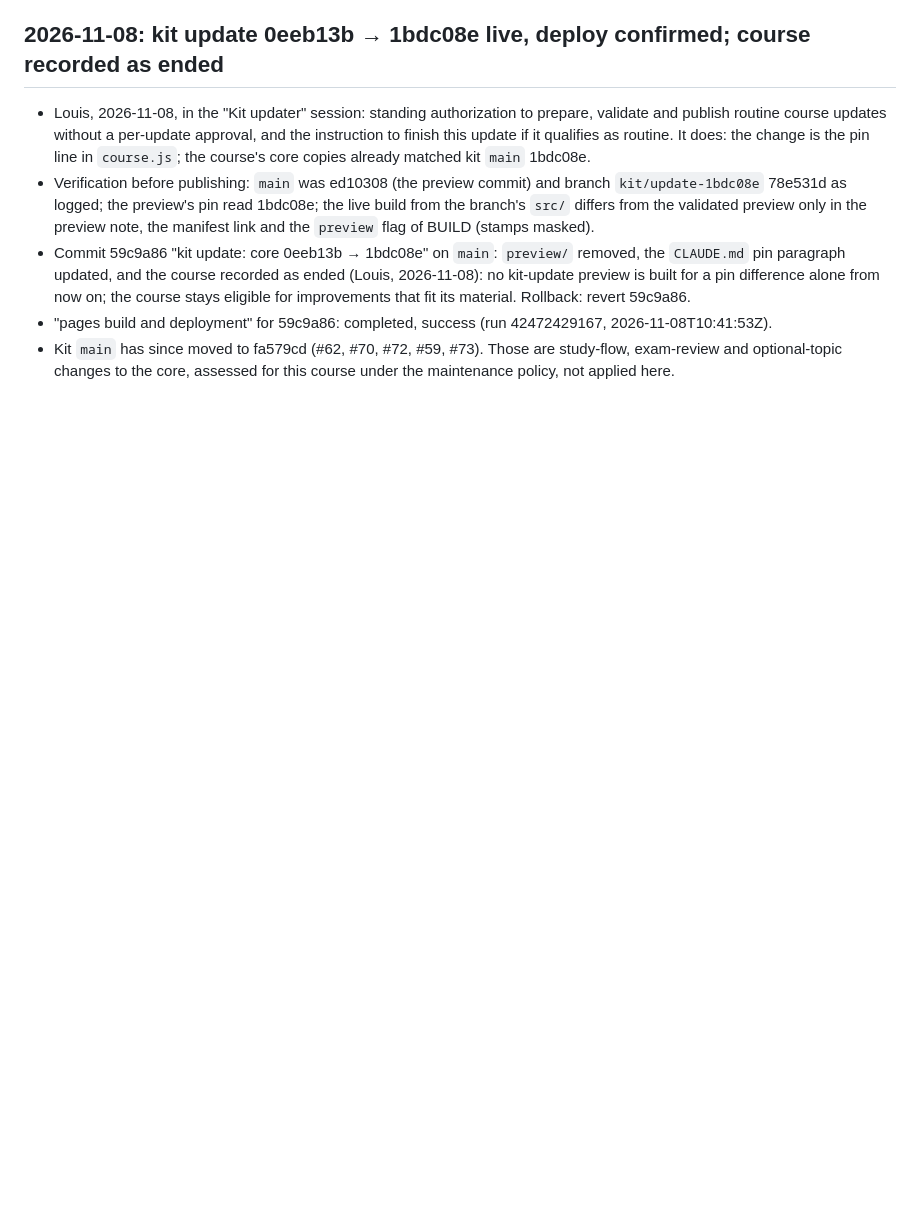
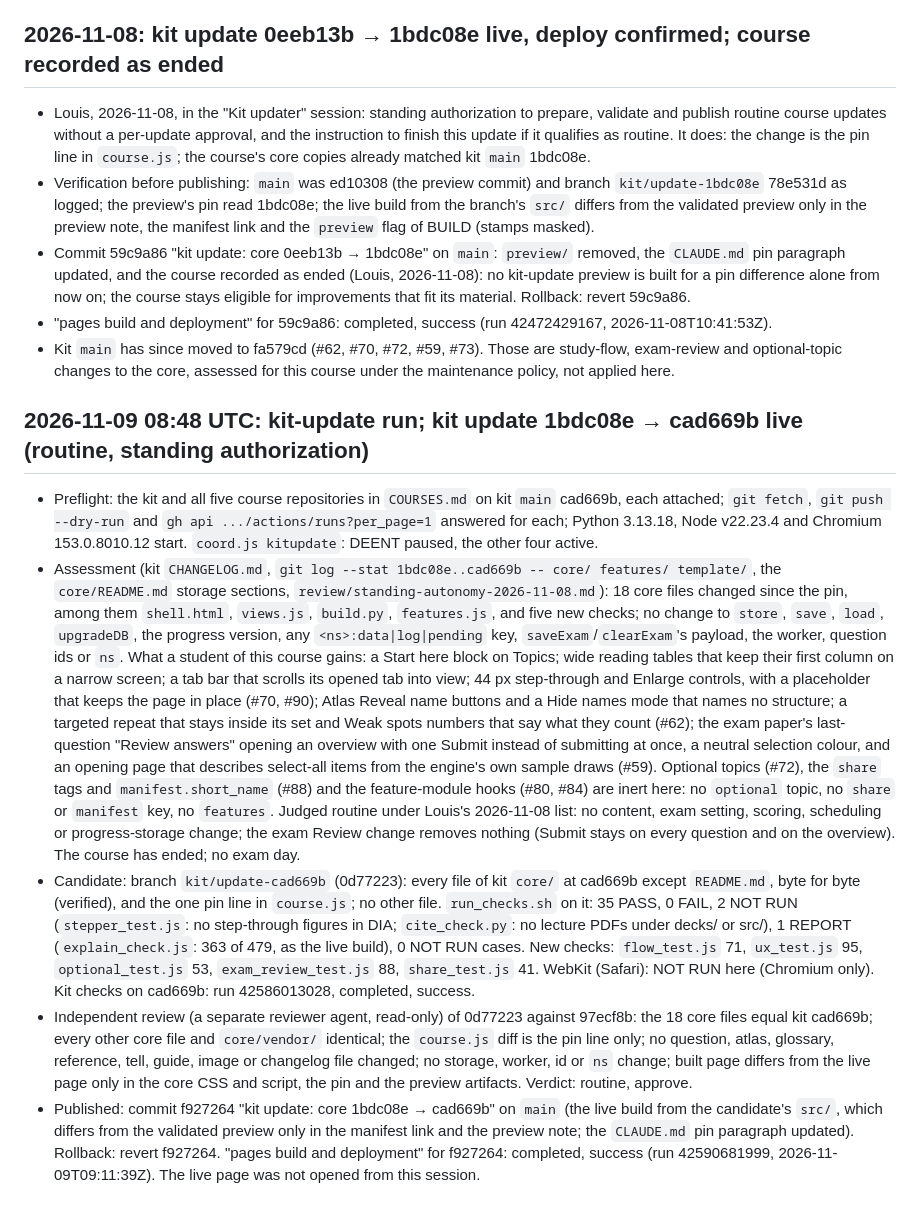
Before and after one commit to lglouis3-create/Medicinal-chemistry, a Markdown page: reviews/LOG.md, the part around the change. GitHub-like rendering; blank space fills up the shorter version.

Commit message:
Log: kit update 1bdc08e → cad669b live, deploy confirmed (routine, standing authorization)
Co-Authored-By: Claude Fable 5.1 <noreply@anthropic.com>
Claude-Session: https://claude.ai/code/session_01LVkWFDAbAtw7kDGwqd43Qg

```diff
--- a/reviews/LOG.md
+++ b/reviews/LOG.md
@@ -442,3 +442,47 @@ list; the three test defects above and `scheduler_test.js`'s fixed file name.
 - Kit `main` has since moved to fa579cd (#62, #70, #72, #59, #73). Those are study-flow,
   exam-review and optional-topic changes to the core, assessed for this course under the
   maintenance policy, not applied here.
+
+## 2026-11-09 08:48 UTC: kit-update run; kit update 1bdc08e → cad669b live (routine, standing authorization)
+
+- Preflight: the kit and all five course repositories in `COURSES.md` on kit `main`
+  cad669b, each attached; `git fetch`, `git push --dry-run` and `gh api
+  .../actions/runs?per_page=1` answered for each; Python 3.13.18, Node v22.23.4 and
+  Chromium 153.0.8010.12 start. `coord.js kitupdate`: DEENT paused, the other four active.
+- Assessment (kit `CHANGELOG.md`, `git log --stat 1bdc08e..cad669b -- core/ features/
+  template/`, the `core/README.md` storage sections, `review/standing-autonomy-2026-11-08.md`):
+  18 core files changed since the pin, among them `shell.html`, `views.js`, `build.py`,
+  `features.js`, and five new checks; no change to `store`, `save`, `load`, `upgradeDB`, the
+  progress version, any `<ns>:data|log|pending` key, `saveExam`/`clearExam`'s payload, the
+  worker, question ids or `ns`. What a student of this course gains: a Start here block on
+  Topics; wide reading tables that keep their first column on a narrow screen; a tab bar that
+  scrolls its opened tab into view; 44 px step-through and Enlarge controls, with a placeholder
+  that keeps the page in place (#70, #90); Atlas Reveal name buttons and a Hide names mode that
+  names no structure; a targeted repeat that stays inside its set and Weak spots numbers that
+  say what they count (#62); the exam paper's last-question "Review answers" opening an overview
+  with one Submit instead of submitting at once, a neutral selection colour, and an opening page
+  that describes select-all items from the engine's own sample draws (#59). Optional topics
+  (#72), the `share` tags and `manifest.short_name` (#88) and the feature-module hooks (#80,
+  #84) are inert here: no `optional` topic, no `share` or `manifest` key, no `features`.
+  Judged routine under Louis's 2026-11-08 list: no content, exam setting, scoring, scheduling or
+  progress-storage change; the exam Review change removes nothing (Submit stays on every
+  question and on the overview). The course has ended; no exam day.
+- Candidate: branch `kit/update-cad669b` (0d77223): every file of kit `core/` at cad669b
+  except `README.md`, byte for byte (verified), and the one pin line in `course.js`; no other
+  file. `run_checks.sh` on it: 35 PASS, 0 FAIL, 2 NOT RUN (`stepper_test.js`: no step-through
+  figures in DIA; `cite_check.py`: no lecture PDFs under decks/ or src/), 1 REPORT
+  (`explain_check.js`: 363 of 479, as the live build), 0 NOT RUN cases. New checks:
+  `flow_test.js` 71, `ux_test.js` 95, `optional_test.js` 53, `exam_review_test.js` 88,
+  `share_test.js` 41. WebKit (Safari): NOT RUN here (Chromium only). Kit checks on cad669b:
+  run 42586013028, completed, success.
+- Independent review (a separate reviewer agent, read-only) of 0d77223 against 97ecf8b: the
+  18 core files equal kit cad669b; every other core file and `core/vendor/` identical; the
+  `course.js` diff is the pin line only; no question, atlas, glossary, reference, tell, guide,
+  image or changelog file changed; no storage, worker, id or `ns` change; built page differs
+  from the live page only in the core CSS and script, the pin and the preview artifacts.
+  Verdict: routine, approve.
+- Published: commit f927264 "kit update: core 1bdc08e → cad669b" on `main` (the live build
+  from the candidate's `src/`, which differs from the validated preview only in the manifest
+  link and the preview note; the `CLAUDE.md` pin paragraph updated). Rollback: revert f927264.
+  "pages build and deployment" for f927264: completed, success (run 42590681999,
+  2026-11-09T09:11:39Z). The live page was not opened from this session.
```
